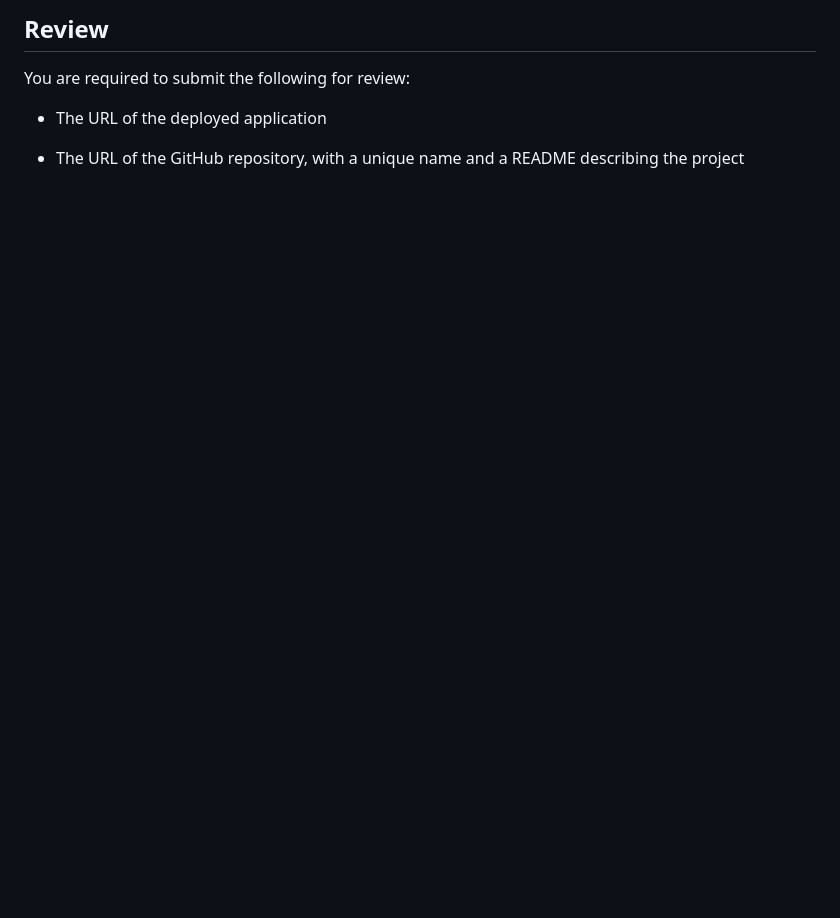
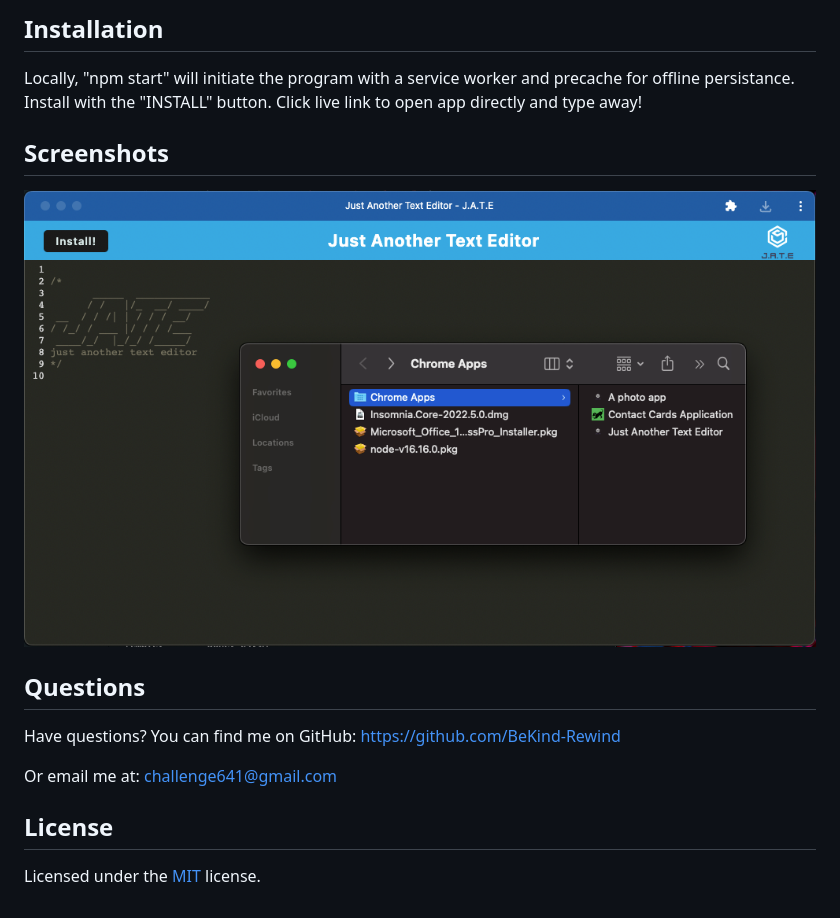
Before and after one commit to BeKind-Rewind/urban_text_editor, a Markdown page: README.md, the part around the change printed below. Drawn GitHub-style; pictures changed too: images/screenshot.png (added); blank space fills up the shorter version.

```diff
--- a/README.md
+++ b/README.md
@@ -79,8 +33,23 @@ Finally, in **Lesson 5**, you learned how to make your app installable and deplo
 
-## Review
+## Installation
+Locally, "npm start" will initiate the program with a service worker and precache for offline persistance. Install with the "INSTALL" button. Click live link to open app directly and type away!
 
-You are required to submit the following for review:
 
-* The URL of the deployed application
+## Screenshots
 
-* The URL of the GitHub repository, with a unique name and a README describing the project
+![Text Editor App](./images/screenshot.png)
+
+
+## Questions
+
+Have questions?
+You can find me on GitHub:
+https://github.com/BeKind-Rewind
+
+Or email me at:
+challenge641@gmail.com
+
+
+## License
+
+Licensed under the [MIT](https://choosealicense.com/licenses/mit/) license.
```
Also changed, not shown: other parts of README.md (+18 -64 lines).
